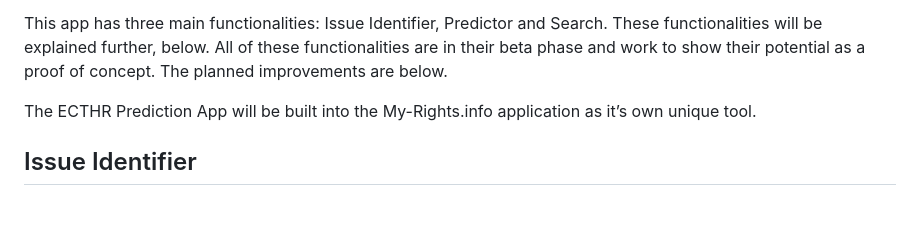
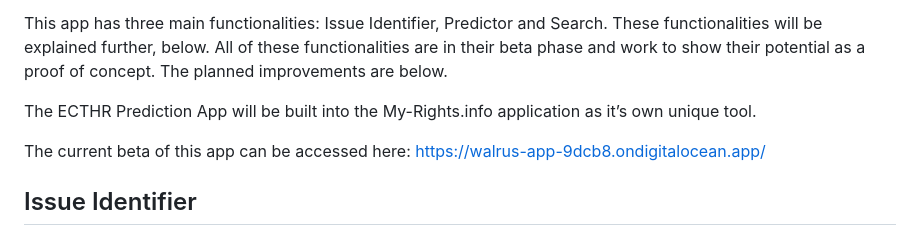
Before and after one commit to Viraaj-A/ecthr_prediction, a Markdown page: README.md, the part around the change. Rendered like a GitHub page; blank space fills up the shorter version.

```diff
--- a/README.md
+++ b/README.md
@@ -4,6 +4,8 @@ The ECTHR Prediction App, a Flask/Python webapp, applies human centred design pr
 This app has three main functionalities: Issue Identifier, Predictor and Search. These functionalities will be explained further, below. All of these functionalities are in their beta phase and work to show their potential as a proof of concept. The planned improvements are below.
 
 The ECTHR Prediction App will be built into the My-Rights.info application as it’s own unique tool.
+
+The current beta of this app can be accessed here: https://walrus-app-9dcb8.ondigitalocean.app/
 
 ## Issue Identifier
 
```
